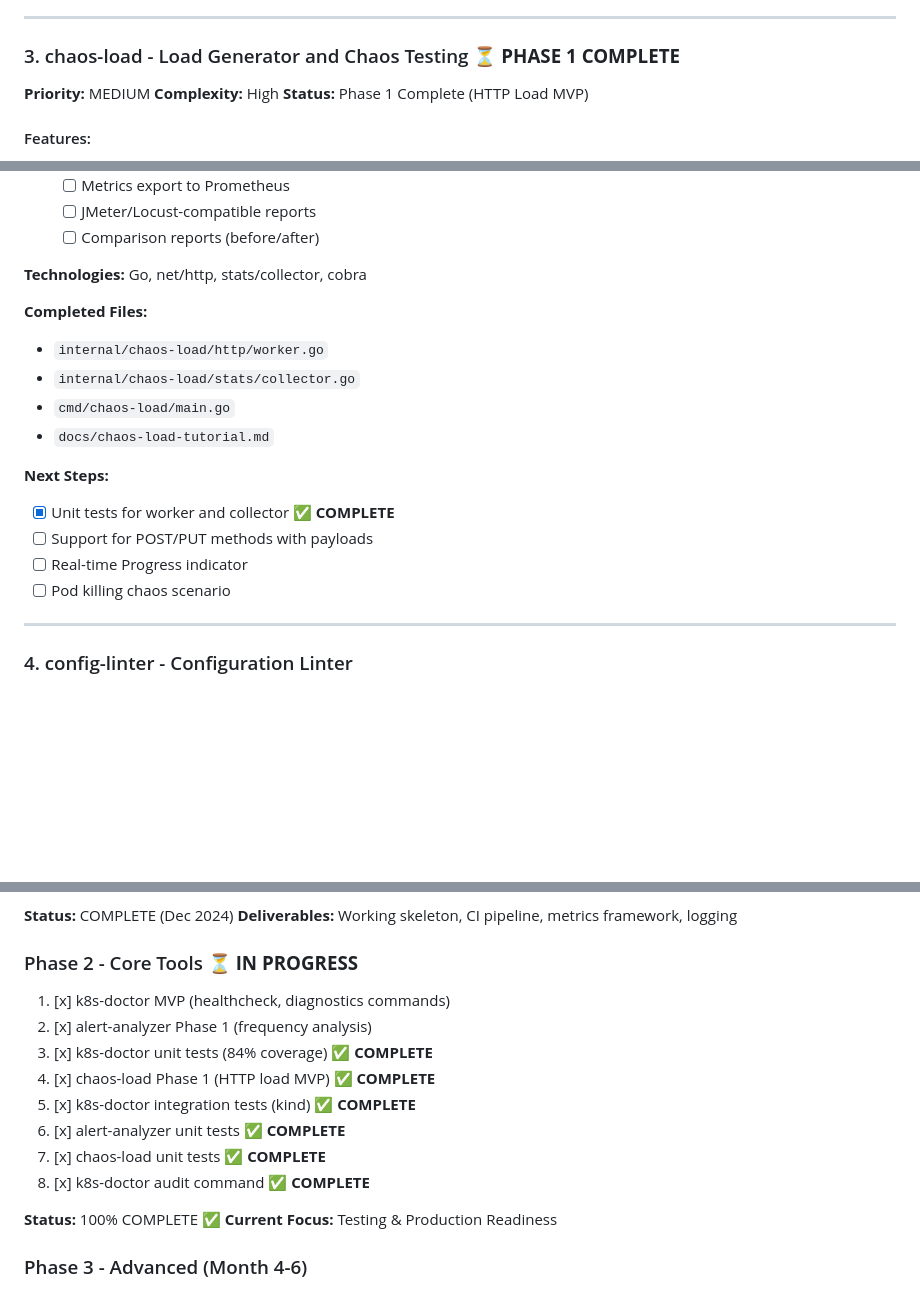
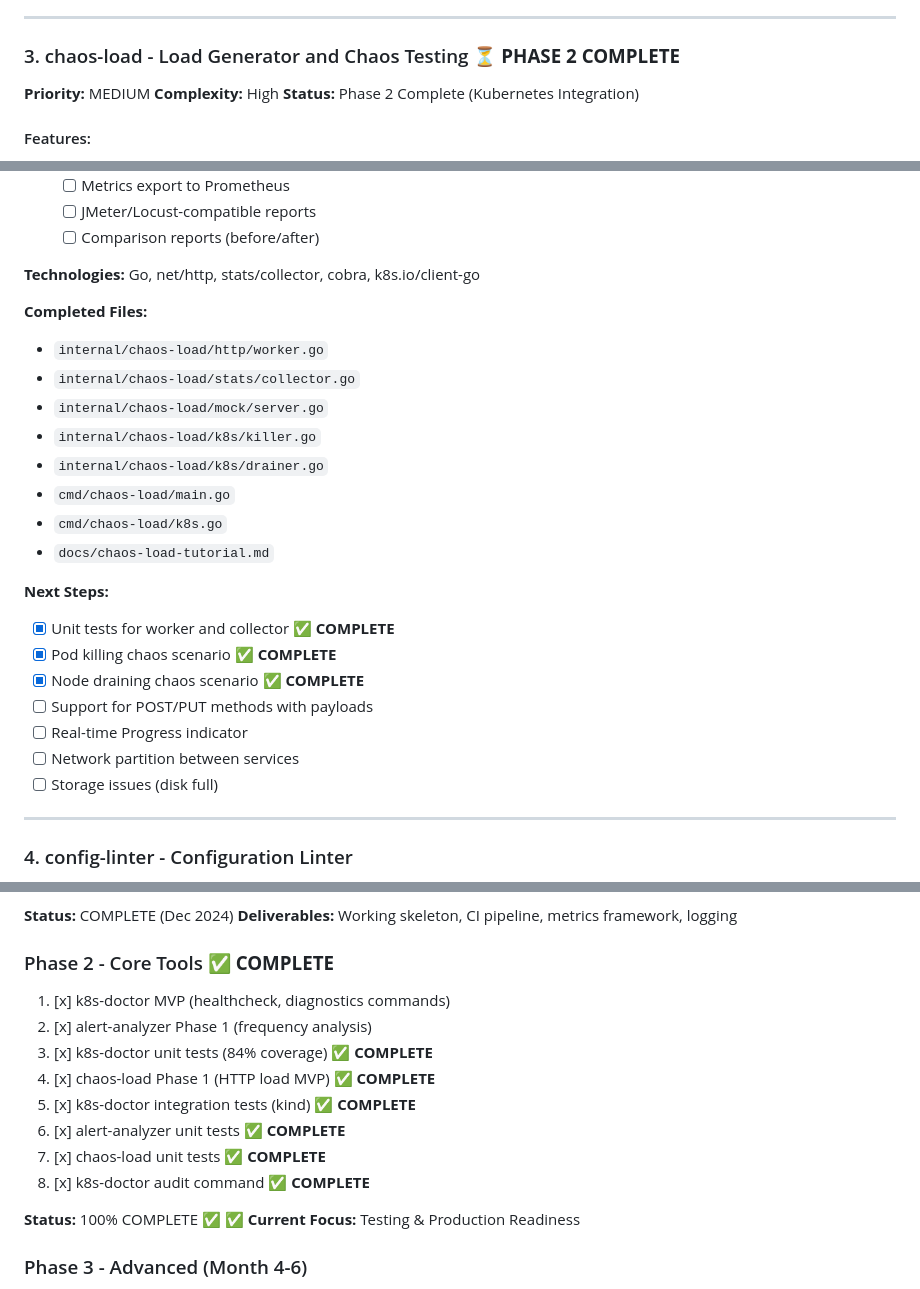
Before and after one commit to neogan74/sre-toolkit, a Markdown page: docs/tasks/backlog.md, 3 parts joined by grey strips. Drawn GitHub-style; blank space fills up the shorter version.

Commit message:
docs: add chaos-load K8s integration (pod-kill, node-drain)
- Add chaos-load Kubernetes integration features:
  - Pod killing (graceful/force) with configurable selector, grace period, interval, count
  - Node draining (cordon, evict) with safety features (mirror, DaemonSet, emptyDir)

- Internal packages: internal/chaos-load/k8s/{killer,drainer}.go
  - CLI commands: cmd/chaos-load/k8s.go
  - Tests with full coverage for both features

- Update backlog: mark K8s integration items as complete
- Update tutorial: add comprehensive Kubernetes chaos scenarios documentation

Co-Authored-By: Claude Sonnet 4.6 <noreply@anthropic.com>

```diff
--- a/docs/tasks/backlog.md
+++ b/docs/tasks/backlog.md
@@ -130,10 +130,10 @@ Create a set of practical tools for SRE specialists, demonstrating deep understa
 
 ---
 
-### 3. chaos-load - Load Generator and Chaos Testing ⏳ **PHASE 1 COMPLETE**
+### 3. chaos-load - Load Generator and Chaos Testing ⏳ **PHASE 2 COMPLETE**
 **Priority:** MEDIUM
 **Complexity:** High
-**Status:** Phase 1 Complete (HTTP Load MVP)
+**Status:** Phase 2 Complete (Kubernetes Integration)
 
 #### Features:
 - [x] **HTTP Load Generation** ✅ **COMPLETE**
@@ -165,19 +165,26 @@ Create a set of practical tools for SRE specialists, demonstrating deep understa
   - [ ] JMeter/Locust-compatible reports
   - [ ] Comparison reports (before/after)
 
-**Technologies:** Go, net/http, stats/collector, cobra
+**Technologies:** Go, net/http, stats/collector, cobra, k8s.io/client-go
 
 **Completed Files:**
 - `internal/chaos-load/http/worker.go`
 - `internal/chaos-load/stats/collector.go`
+- `internal/chaos-load/mock/server.go`
+- `internal/chaos-load/k8s/killer.go`
+- `internal/chaos-load/k8s/drainer.go`
 - `cmd/chaos-load/main.go`
+- `cmd/chaos-load/k8s.go`
 - `docs/chaos-load-tutorial.md`
 
 **Next Steps:**
 - [x] Unit tests for worker and collector ✅ **COMPLETE**
+- [x] Pod killing chaos scenario ✅ **COMPLETE**
+- [x] Node draining chaos scenario ✅ **COMPLETE**
 - [ ] Support for POST/PUT methods with payloads
 - [ ] Real-time Progress indicator
-- [ ] Pod killing chaos scenario
+- [ ] Network partition between services
+- [ ] Storage issues (disk full)
 
 ---
 
@@ -441,7 +448,7 @@ Create a set of practical tools for SRE specialists, demonstrating deep understa
 **Status:** COMPLETE (Dec 2024)
 **Deliverables:** Working skeleton, CI pipeline, metrics framework, logging
 
-### Phase 2 - Core Tools ⏳ **IN PROGRESS**
+### Phase 2 - Core Tools ✅ **COMPLETE**
 1. [x] k8s-doctor MVP (healthcheck, diagnostics commands)
 2. [x] alert-analyzer Phase 1 (frequency analysis)
 3. [x] k8s-doctor unit tests (84% coverage) ✅ **COMPLETE**
@@ -451,7 +458,7 @@ Create a set of practical tools for SRE specialists, demonstrating deep understa
 7. [x] chaos-load unit tests ✅ **COMPLETE**
 8. [x] k8s-doctor audit command ✅ **COMPLETE**
 
-**Status:** 100% COMPLETE ✅
+**Status:** 100% COMPLETE ✅ ✅
 **Current Focus:** Testing & Production Readiness
 
 ### Phase 3 - Advanced (Month 4-6)
```
